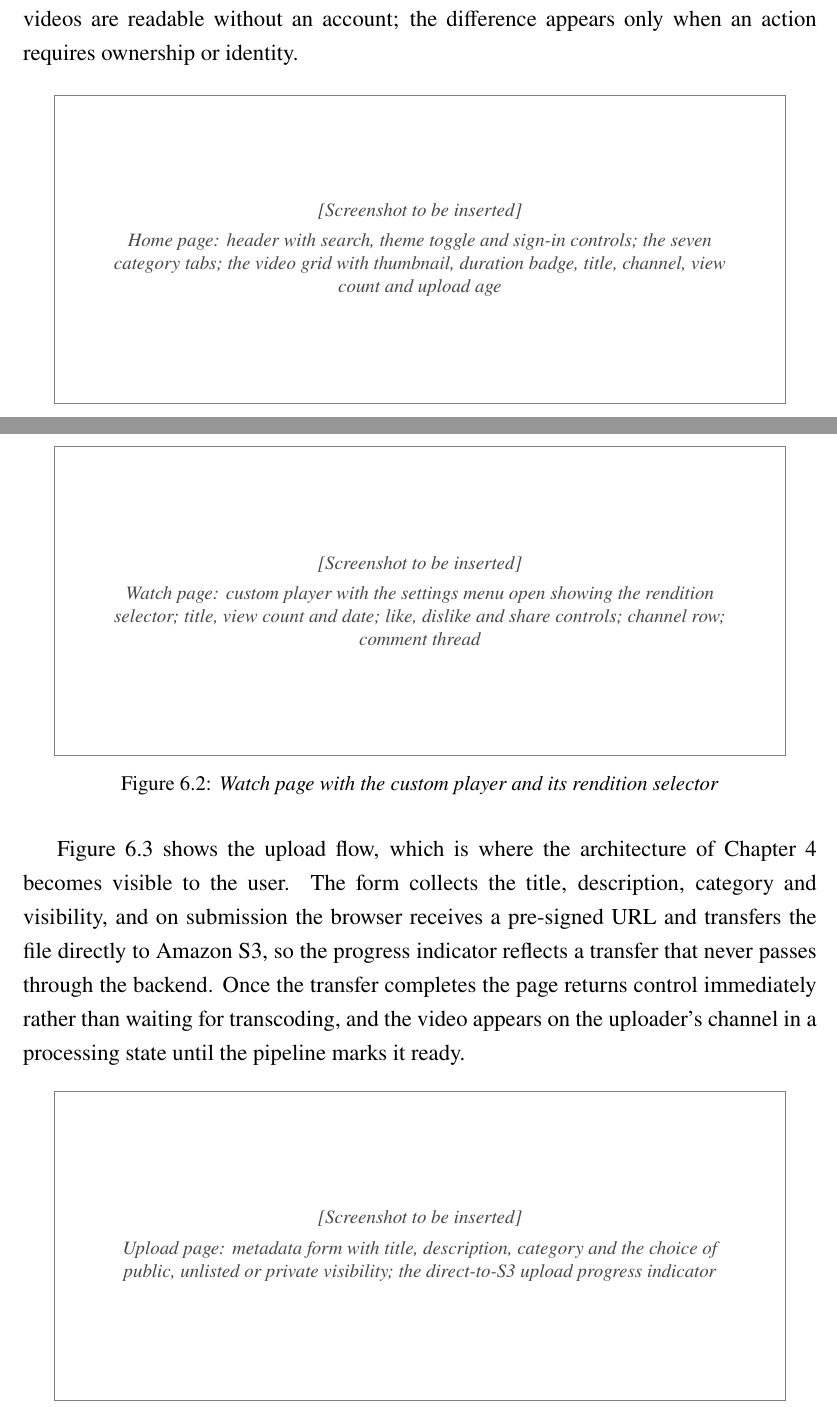
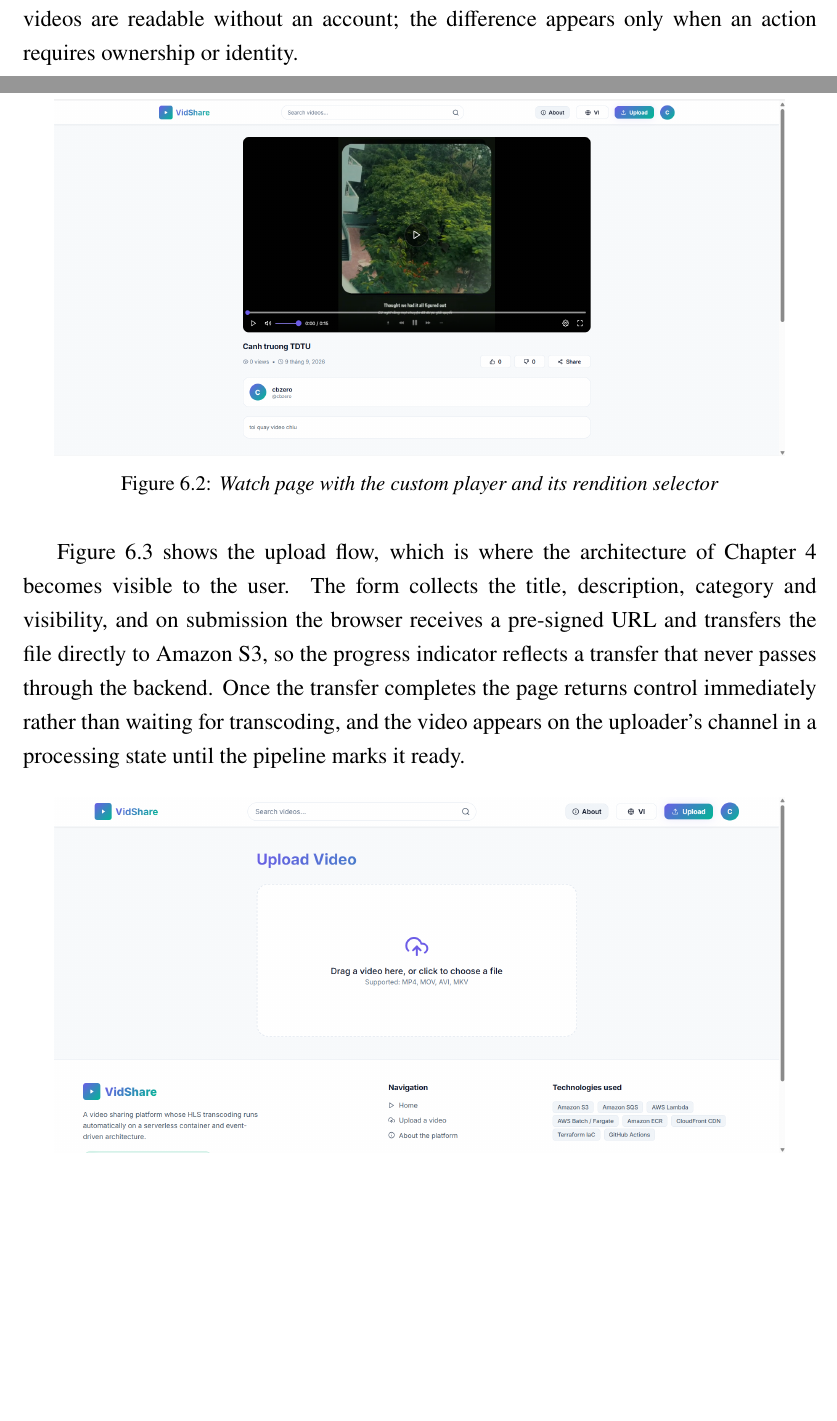
Before and after one commit to DinhQuocCuong28664/DACNTT_VideoStreaming, a LaTeX thesis (report/main.tex, which reads report/chapters/chap6.tex): two parts of pages 53 and 54 of 76 before the commit and two parts of pages 53 and 54 of 77 after it, joined at a grey line, cut so that both start at the same text, the shorter picture padded with empty space. Compiled offline with pdfLaTeX; a LaTeX package or settings file that is missing is left out.

Commit message:
docs(report): insert UI screenshots into chap6 and recompile main.pdf

```diff
--- a/report/chapters/chap6.tex
+++ b/report/chapters/chap6.tex
@@ -41,9 +41,7 @@ an account; the difference appears only when an action requires ownership or ide
 
 \begin{figure}[H]
 \centering
-\screenshotplaceholder{0.92\textwidth}{6.2cm}{Home page: header with search, theme toggle and
-sign-in controls; the seven category tabs; the video grid with thumbnail, duration badge, title,
-channel, view count and upload age}
+\includegraphics[width=0.92\textwidth]{images/home.png}
 \caption{\textit{Catalogue page, the entry point for a visitor}}
 \label{fig:ui-home}
 \end{figure}
@@ -60,9 +58,7 @@ controls, a share control, the uploading channel, and the comment thread.
 
 \begin{figure}[H]
 \centering
-\screenshotplaceholder{0.92\textwidth}{6.2cm}{Watch page: custom player with the settings menu
-open showing the rendition selector; title, view count and date; like, dislike and share controls;
-channel row; comment thread}
+\includegraphics[width=0.92\textwidth]{images/player.png}
 \caption{\textit{Watch page with the custom player and its rendition selector}}
 \label{fig:ui-watch}
 \end{figure}
@@ -77,9 +73,7 @@ until the pipeline marks it ready.
 
 \begin{figure}[H]
 \centering
-\screenshotplaceholder{0.92\textwidth}{6.2cm}{Upload page: metadata form with title, description,
-category and the choice of public, unlisted or private visibility; the direct-to-S3 upload
-progress indicator}
+\includegraphics[width=0.92\textwidth]{images/upload.png}
 \caption{\textit{Upload page, showing direct-to-storage transfer with a pre-signed URL}}
 \label{fig:ui-upload}
 \end{figure}
```
Also changed, not shown: report/images/home.png (added), report/images/manage.png (added), report/images/player.png (added), report/images/upload.png (added), report/chapters/chap6.tex (3 more changed lines), 1 other file.
